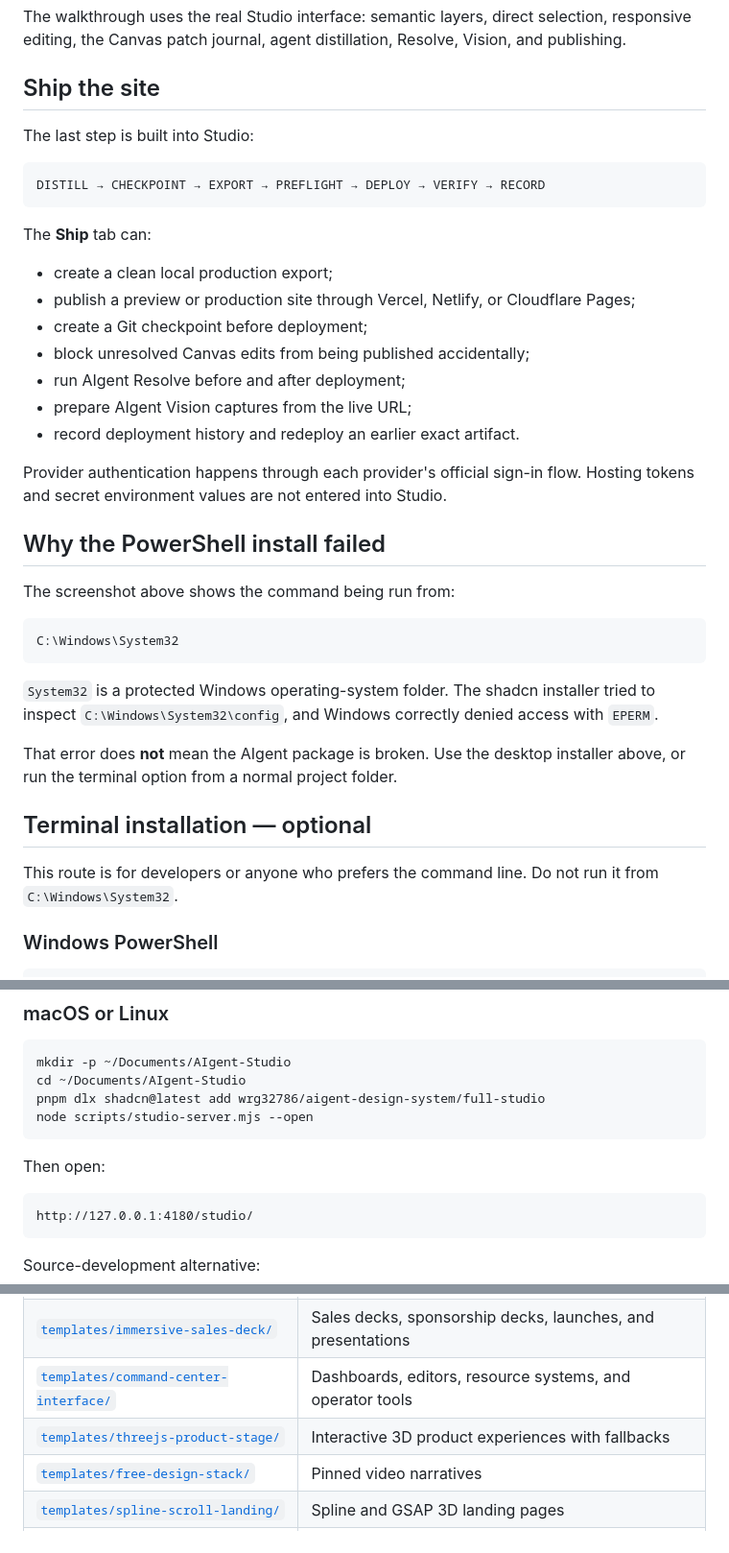
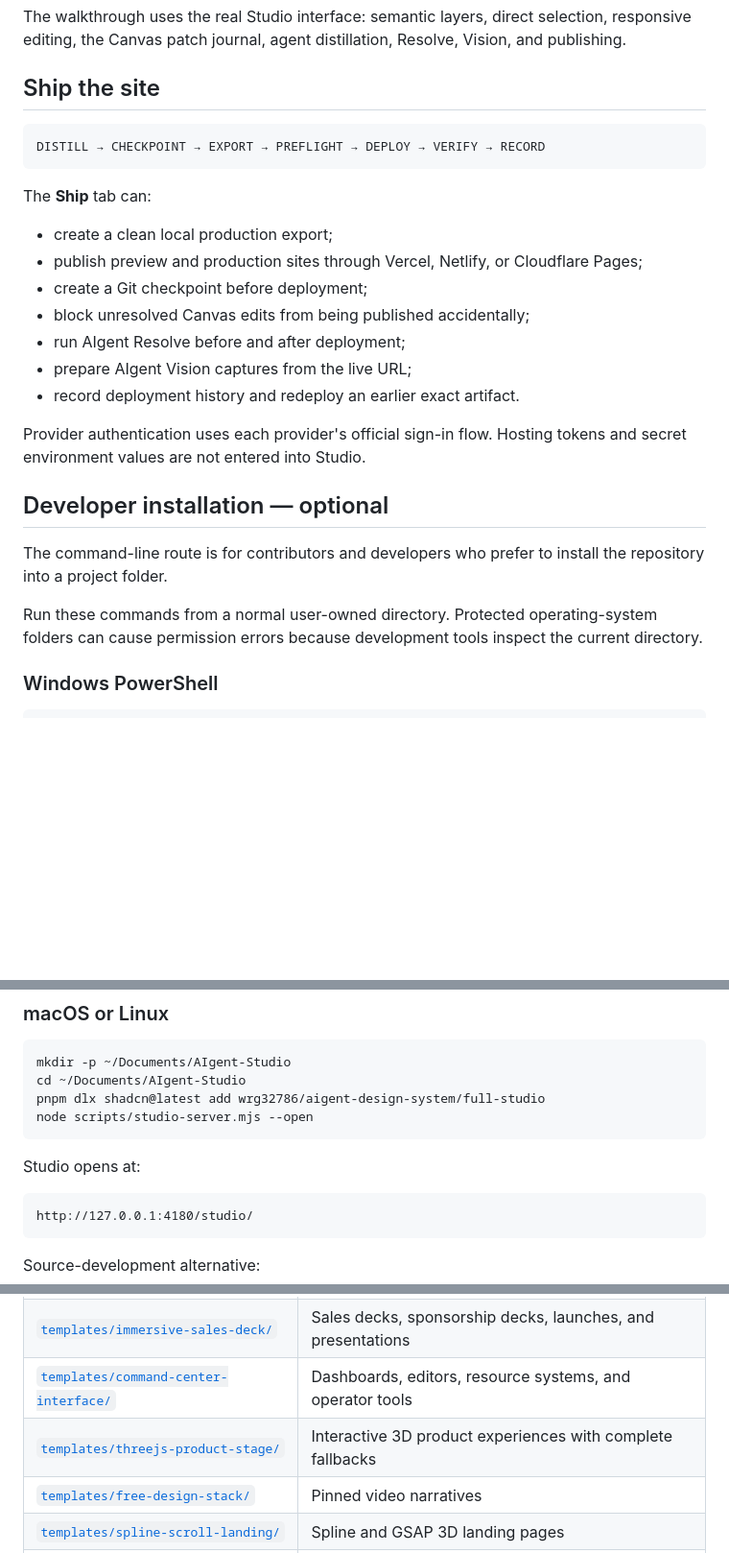
Before and after one commit to wrg32786/aigent-design-system, a Markdown page: README.md, 3 parts joined by grey strips. Shown at 96% size. Drawn GitHub-style; blank space fills up the shorter version.

````diff
--- a/README.md
+++ b/README.md
@@ -72,8 +72,6 @@ The walkthrough uses the real Studio interface: semantic layers, direct selectio
 
 ## Ship the site
 
-The last step is built into Studio:
-
 ```text
 DISTILL → CHECKPOINT → EXPORT → PREFLIGHT → DEPLOY → VERIFY → RECORD
 ```
@@ -81,30 +79,20 @@ DISTILL → CHECKPOINT → EXPORT → PREFLIGHT → DEPLOY → VERIFY → RECORD
 The **Ship** tab can:
 
 - create a clean local production export;
-- publish a preview or production site through Vercel, Netlify, or Cloudflare Pages;
+- publish preview and production sites through Vercel, Netlify, or Cloudflare Pages;
 - create a Git checkpoint before deployment;
 - block unresolved Canvas edits from being published accidentally;
 - run AIgent Resolve before and after deployment;
 - prepare AIgent Vision captures from the live URL;
 - record deployment history and redeploy an earlier exact artifact.
 
-Provider authentication happens through each provider's official sign-in flow. Hosting tokens and secret environment values are not entered into Studio.
+Provider authentication uses each provider's official sign-in flow. Hosting tokens and secret environment values are not entered into Studio.
 
-## Why the PowerShell install failed
+## Developer installation — optional
 
-The screenshot above shows the command being run from:
+The command-line route is for contributors and developers who prefer to install the repository into a project folder.
 
-```text
-C:\Windows\System32
-```
-
-`System32` is a protected Windows operating-system folder. The shadcn installer tried to inspect `C:\Windows\System32\config`, and Windows correctly denied access with `EPERM`.
-
-That error does **not** mean the AIgent package is broken. Use the desktop installer above, or run the terminal option from a normal project folder.
-
-## Terminal installation — optional
-
-This route is for developers or anyone who prefers the command line. Do not run it from `C:\Windows\System32`.
+Run these commands from a normal user-owned directory. Protected operating-system folders can cause permission errors because development tools inspect the current directory.
 
 ### Windows PowerShell
 
@@ -124,7 +112,7 @@ pnpm dlx shadcn@latest add wrg32786/aigent-design-system/full-studio
 node scripts/studio-server.mjs --open
 ```
 
-Then open:
+Studio opens at:
 
 ```text
 http://127.0.0.1:4180/studio/
@@ -146,7 +134,7 @@ npm run studio -- --open
 | [`templates/modular-scroll-starter/`](templates/modular-scroll-starter/) | Cinematic landing pages and product stories |
 | [`templates/immersive-sales-deck/`](templates/immersive-sales-deck/) | Sales decks, sponsorship decks, launches, and presentations |
 | [`templates/command-center-interface/`](templates/command-center-interface/) | Dashboards, editors, resource systems, and operator tools |
-| [`templates/threejs-product-stage/`](templates/threejs-product-stage/) | Interactive 3D product experiences with fallbacks |
+| [`templates/threejs-product-stage/`](templates/threejs-product-stage/) | Interactive 3D product experiences with complete fallbacks |
 | [`templates/free-design-stack/`](templates/free-design-stack/) | Pinned video narratives |
 | [`templates/spline-scroll-landing/`](templates/spline-scroll-landing/) | Spline and GSAP 3D landing pages |
 | [`templates/asset-scroll-gallery/`](templates/asset-scroll-gallery/) | Editorial media and resource galleries |
````
Also changed, not shown: other parts of README.md (+28 -28 lines).
